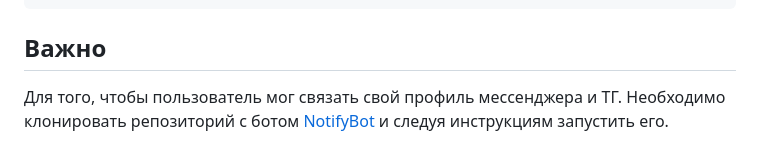
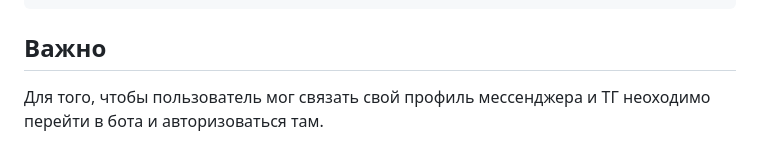
Before and after one commit to Xunil1/FastMessageAPI, a Markdown page: README.md, the part around the change. Drawn GitHub-style.

Commit message:
Изменен README файл

```diff
--- a/README.md
+++ b/README.md
@@ -79,5 +79,4 @@ docker-compose down --volumes
 
 ## Важно
 
-Для того, чтобы пользователь мог связать свой профиль мессенджера и ТГ.
-Необходимо клонировать репозиторий с ботом [NotifyBot](https://github.com/Xunil1/NotifyBot) и следуя инструкциям запустить его.
+Для того, чтобы пользователь мог связать свой профиль мессенджера и ТГ неоходимо перейти в бота и авторизоваться там.
```
